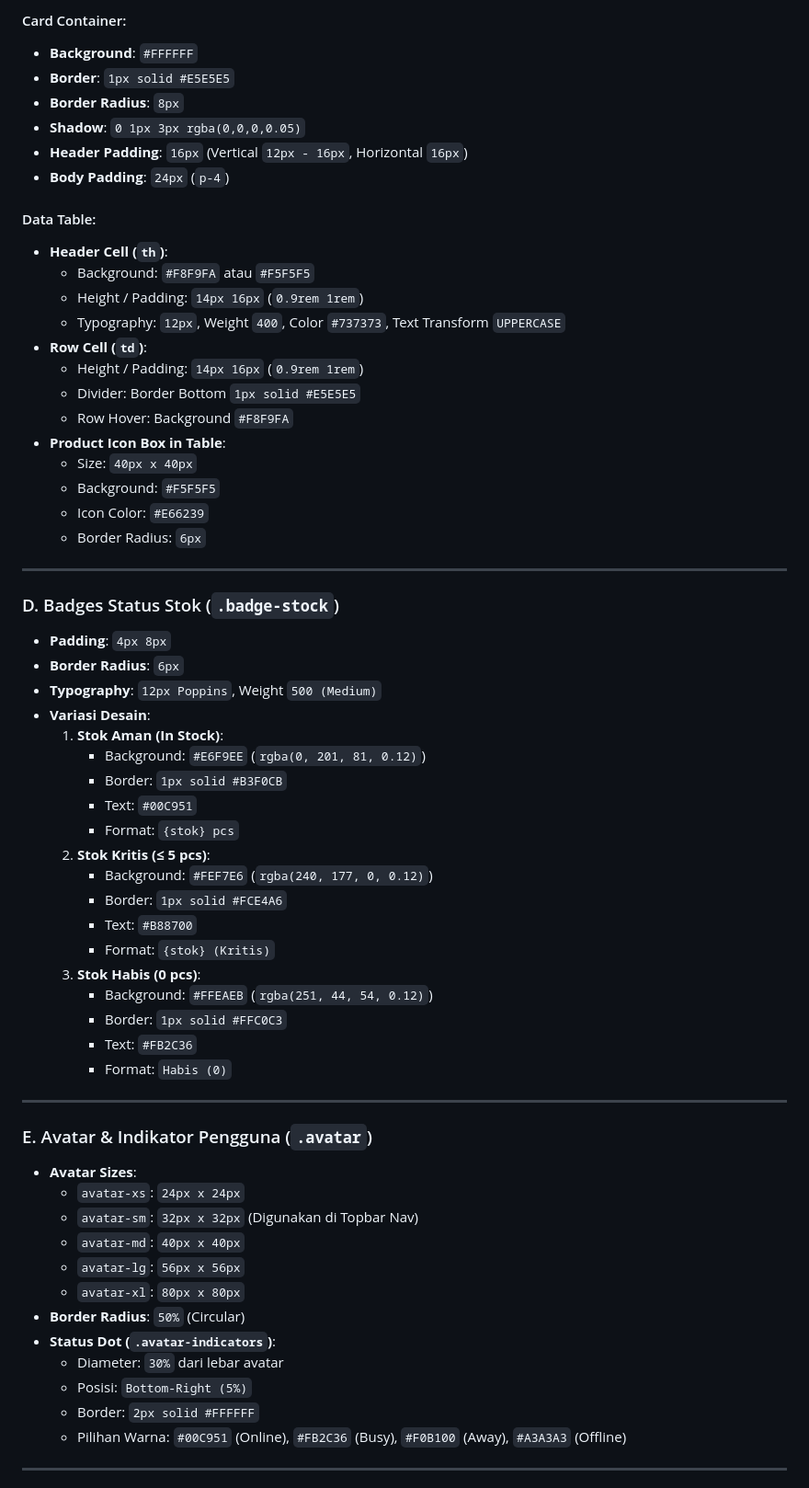
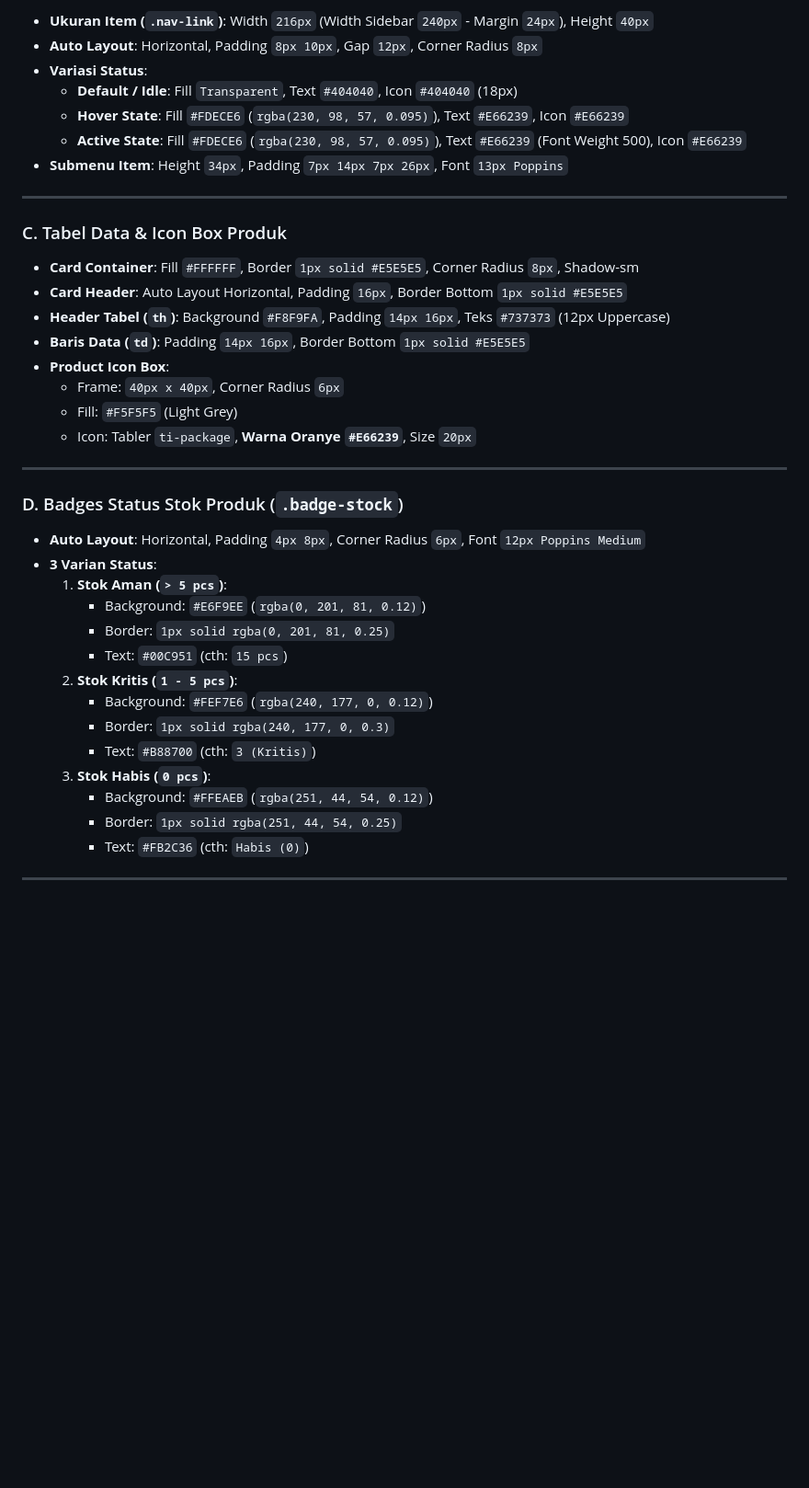
Before and after one commit to aplikasipengelolaanwarungpbl-debug/aplikasi-pengelolaan-warung, a Markdown page: app/FIGMA_DESIGN_SYSTEM.md, the part around one of its changes. Shown at 92% size. Rendered like a GitHub page; blank space fills up the shorter version.

```diff
--- a/app/FIGMA_DESIGN_SYSTEM.md
+++ b/app/FIGMA_DESIGN_SYSTEM.md
@@ -158,65 +152,43 @@
 
-#### Card Container:
-* **Background**: `#FFFFFF`
-* **Border**: `1px solid #E5E5E5`
-* **Border Radius**: `8px`
-* **Shadow**: `0 1px 3px rgba(0,0,0,0.05)`
-* **Header Padding**: `16px` (Vertical `12px - 16px`, Horizontal `16px`)
-* **Body Padding**: `24px` (`p-4`)
-
-#### Data Table:
-* **Header Cell (`th`)**:
-  * Background: `#F8F9FA` atau `#F5F5F5`
-  * Height / Padding: `14px 16px` (`0.9rem 1rem`)
-  * Typography: `12px`, Weight `400`, Color `#737373`, Text Transform `UPPERCASE`
-* **Row Cell (`td`)**:
-  * Height / Padding: `14px 16px` (`0.9rem 1rem`)
-  * Divider: Border Bottom `1px solid #E5E5E5`
-  * Row Hover: Background `#F8F9FA`
-* **Product Icon Box in Table**:
-  * Size: `40px x 40px`
-  * Background: `#F5F5F5`
-  * Icon Color: `#E66239`
-  * Border Radius: `6px`
+* **Ukuran Item (`.nav-link`)**: Width `216px` (Width Sidebar `240px` - Margin `24px`), Height `40px`
+* **Auto Layout**: Horizontal, Padding `8px 10px`, Gap `12px`, Corner Radius `8px`
+* **Variasi Status**:
+  * **Default / Idle**: Fill `Transparent`, Text `#404040`, Icon `#404040` (18px)
+  * **Hover State**: Fill `#FDECE6` (`rgba(230, 98, 57, 0.095)`), Text `#E66239`, Icon `#E66239`
+  * **Active State**: Fill `#FDECE6` (`rgba(230, 98, 57, 0.095)`), Text `#E66239` (Font Weight 500), Icon `#E66239`
+* **Submenu Item**: Height `34px`, Padding `7px 14px 7px 26px`, Font `13px Poppins`
 
 ---
 
-### D. Badges Status Stok (`.badge-stock`)
-* **Padding**: `4px 8px`
-* **Border Radius**: `6px`
-* **Typography**: `12px Poppins`, Weight `500 (Medium)`
-* **Variasi Desain**:
-  1. **Stok Aman (In Stock)**:
-     * Background: `#E6F9EE` (`rgba(0, 201, 81, 0.12)`)
-     * Border: `1px solid #B3F0CB`
-     * Text: `#00C951`
-     * Format: `{stok} pcs`
-  2. **Stok Kritis (≤ 5 pcs)**:
-     * Background: `#FEF7E6` (`rgba(240, 177, 0, 0.12)`)
-     * Border: `1px solid #FCE4A6`
-     * Text: `#B88700`
-     * Format: `{stok} (Kritis)`
-  3. **Stok Habis (0 pcs)**:
-     * Background: `#FFEAEB` (`rgba(251, 44, 54, 0.12)`)
-     * Border: `1px solid #FFC0C3`
-     * Text: `#FB2C36`
-     * Format: `Habis (0)`
+### C. Tabel Data & Icon Box Produk
+
+* **Card Container**: Fill `#FFFFFF`, Border `1px solid #E5E5E5`, Corner Radius `8px`, Shadow-sm
+* **Card Header**: Auto Layout Horizontal, Padding `16px`, Border Bottom `1px solid #E5E5E5`
+* **Header Tabel (`th`)**: Background `#F8F9FA`, Padding `14px 16px`, Teks `#737373` (12px Uppercase)
+* **Baris Data (`td`)**: Padding `14px 16px`, Border Bottom `1px solid #E5E5E5`
+* **Product Icon Box**:
+  * Frame: `40px x 40px`, Corner Radius `6px`
+  * Fill: `#F5F5F5` (Light Grey)
+  * Icon: Tabler `ti-package`, **Warna Oranye `#E66239`**, Size `20px`
 
 ---
 
-### E. Avatar & Indikator Pengguna (`.avatar`)
-* **Avatar Sizes**:
-  * `avatar-xs`: `24px x 24px`
-  * `avatar-sm`: `32px x 32px` (Digunakan di Topbar Nav)
-  * `avatar-md`: `40px x 40px`
-  * `avatar-lg`: `56px x 56px`
-  * `avatar-xl`: `80px x 80px`
-* **Border Radius**: `50%` (Circular)
-* **Status Dot (`.avatar-indicators`)**:
-  * Diameter: `30%` dari lebar avatar
-  * Posisi: `Bottom-Right (5%)`
-  * Border: `2px solid #FFFFFF`
-  * Pilihan Warna: `#00C951` (Online), `#FB2C36` (Busy), `#F0B100` (Away), `#A3A3A3` (Offline)
+### D. Badges Status Stok Produk (`.badge-stock`)
+
+* **Auto Layout**: Horizontal, Padding `4px 8px`, Corner Radius `6px`, Font `12px Poppins Medium`
+* **3 Varian Status**:
+  1. **Stok Aman (`> 5 pcs`)**:
+     * Background: `#E6F9EE` (`rgba(0, 201, 81, 0.12)`)
+     * Border: `1px solid rgba(0, 201, 81, 0.25)`
+     * Text: `#00C951` (cth: `15 pcs`)
+  2. **Stok Kritis (`1 - 5 pcs`)**:
+     * Background: `#FEF7E6` (`rgba(240, 177, 0, 0.12)`)
+     * Border: `1px solid rgba(240, 177, 0, 0.3)`
+     * Text: `#B88700` (cth: `3 (Kritis)`)
+  3. **Stok Habis (`0 pcs`)**:
+     * Background: `#FFEAEB` (`rgba(251, 44, 54, 0.12)`)
+     * Border: `1px solid rgba(251, 44, 54, 0.25)`
+     * Text: `#FB2C36` (cth: `Habis (0)`)
 
 ---
 
```
Also changed, not shown: other parts of app/FIGMA_DESIGN_SYSTEM.md (+137 -156 lines).
